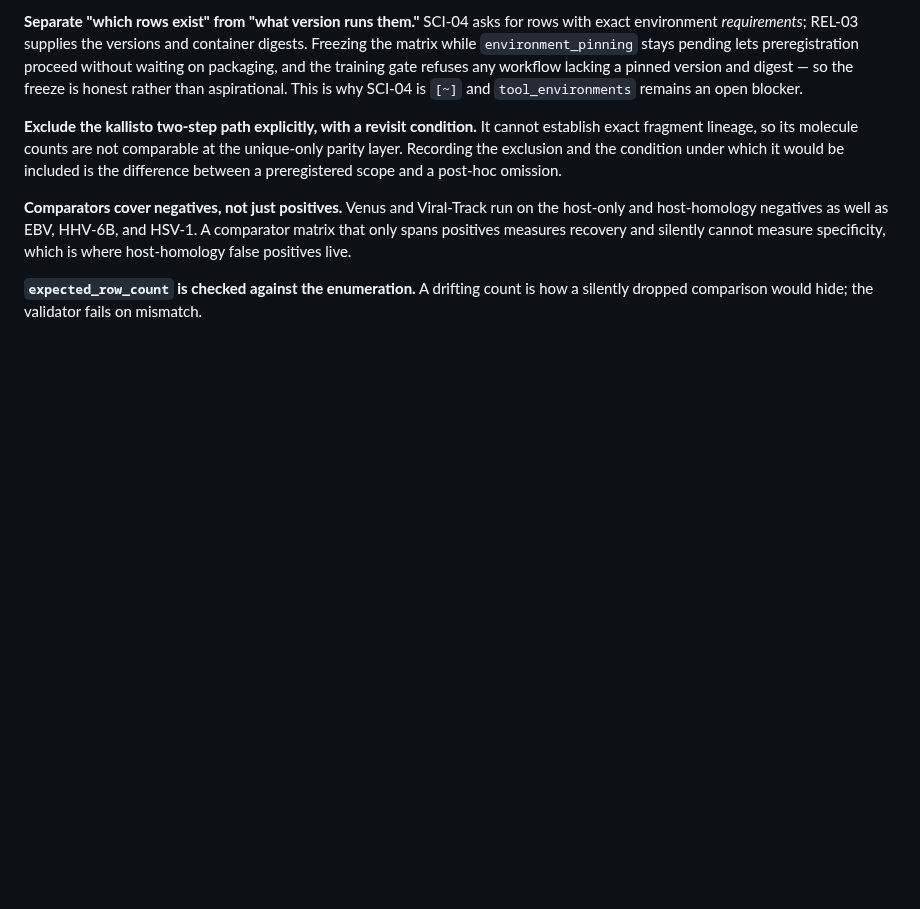
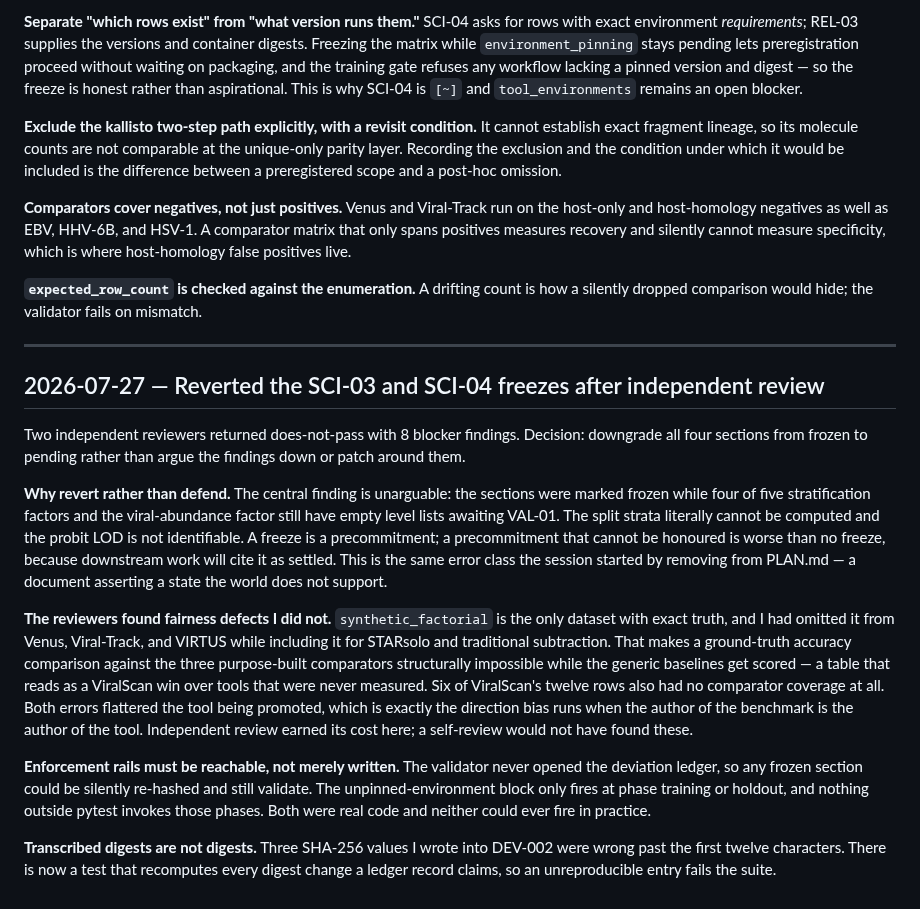
Before and after one commit to mdmanurung/ViralScan-reproducibility, a Markdown page: .living/decisions.md, the part around the change. Drawn GitHub-style; blank space fills up the shorter version.

```diff
--- a/.living/decisions.md
+++ b/.living/decisions.md
@@ -1127,3 +1127,42 @@ cannot measure specificity, which is where host-homology false positives live.
 
 **`expected_row_count` is checked against the enumeration.** A drifting count is
 how a silently dropped comparison would hide; the validator fails on mismatch.
+
+---
+
+## 2026-07-27 — Reverted the SCI-03 and SCI-04 freezes after independent review
+
+Two independent reviewers returned does-not-pass with 8 blocker findings. Decision:
+downgrade all four sections from frozen to pending rather than argue the findings
+down or patch around them.
+
+**Why revert rather than defend.** The central finding is unarguable: the sections
+were marked frozen while four of five stratification factors and the
+viral-abundance factor still have empty level lists awaiting VAL-01. The split
+strata literally cannot be computed and the probit LOD is not identifiable. A
+freeze is a precommitment; a precommitment that cannot be honoured is worse than
+no freeze, because downstream work will cite it as settled. This is the same error
+class the session started by removing from PLAN.md — a document asserting a state
+the world does not support.
+
+**The reviewers found fairness defects I did not.** `synthetic_factorial` is the
+only dataset with exact truth, and I had omitted it from Venus, Viral-Track, and
+VIRTUS while including it for STARsolo and traditional subtraction. That makes a
+ground-truth accuracy comparison against the three purpose-built comparators
+structurally impossible while the generic baselines get scored — a table that
+reads as a ViralScan win over tools that were never measured. Six of ViralScan's
+twelve rows also had no comparator coverage at all. Both errors flattered the tool
+being promoted, which is exactly the direction bias runs when the author of the
+benchmark is the author of the tool. Independent review earned its cost here; a
+self-review would not have found these.
+
+**Enforcement rails must be reachable, not merely written.** The validator never
+opened the deviation ledger, so any frozen section could be silently re-hashed and
+still validate. The unpinned-environment block only fires at phase training or
+holdout, and nothing outside pytest invokes those phases. Both were real code and
+neither could ever fire in practice.
+
+**Transcribed digests are not digests.** Three SHA-256 values I wrote into DEV-002
+were wrong past the first twelve characters. There is now a test that recomputes
+every digest change a ledger record claims, so an unreproducible entry fails the
+suite.
```
Also changed, not shown: .living/log/2026-07-26-002-viralscan.md (+36 -0 lines).
